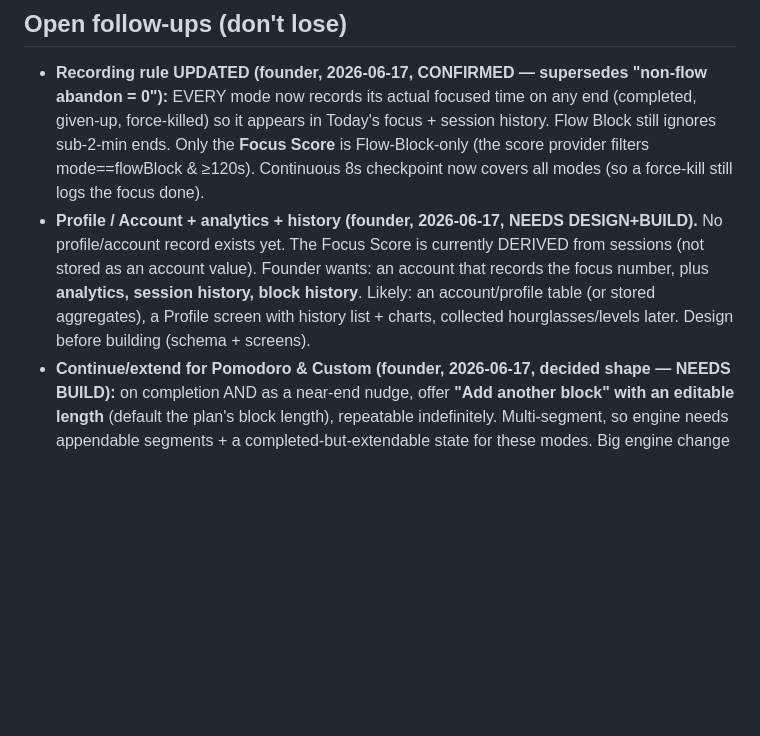
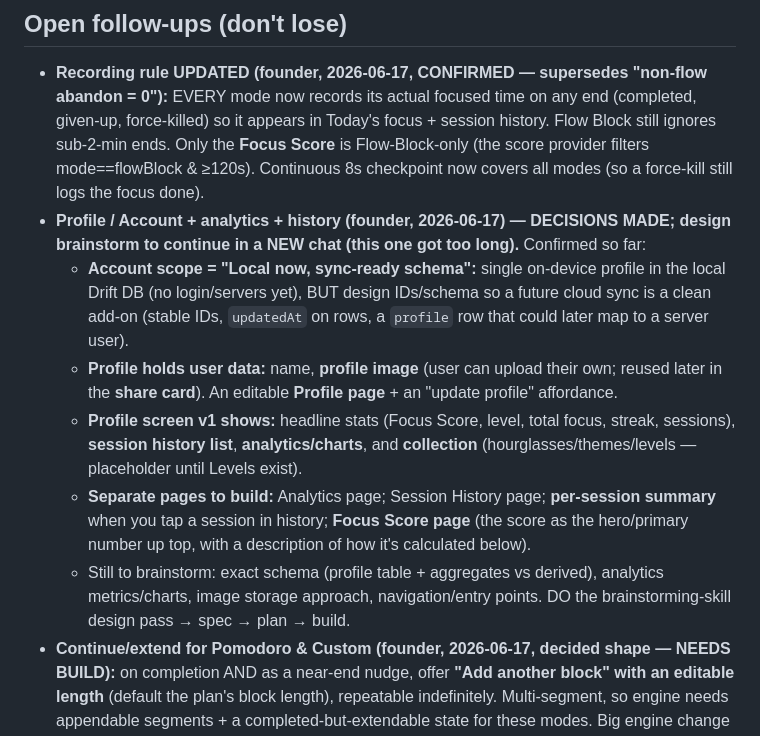
Before and after one commit to trilumos/hourglass, a Markdown page: docs/project-context.md, the part around the change. GitHub-like rendering; blank space fills up the shorter version.

Commit message:
docs: record Profile/Account decisions + handoff for new chat
- project-context.md: Profile/Account design decisions (local-now sync-ready
  schema; name + uploadable image; profile/analytics/history/focus-score pages).
- .remember/remember.md: full handoff (state, roadmap, locked rules, build steps)
  so the Profile design brainstorm can continue in a fresh chat.

Co-Authored-By: Claude Opus 4.8 (1M context) <noreply@anthropic.com>

```diff
--- a/docs/project-context.md
+++ b/docs/project-context.md
@@ -92,7 +92,13 @@ Note: v1 needs **no special permissions** (sessions run foreground; protect-the-
 
 ## Open follow-ups (don't lose)
 - **Recording rule UPDATED (founder, 2026-06-17, CONFIRMED — supersedes "non-flow abandon = 0"):** EVERY mode now records its actual focused time on any end (completed, given-up, force-killed) so it appears in Today's focus + session history. Flow Block still ignores sub-2-min ends. Only the **Focus Score** is Flow-Block-only (the score provider filters mode==flowBlock & ≥120s). Continuous 8s checkpoint now covers all modes (so a force-kill still logs the focus done).
-- **Profile / Account + analytics + history (founder, 2026-06-17, NEEDS DESIGN+BUILD).** No profile/account record exists yet. The Focus Score is currently DERIVED from sessions (not stored as an account value). Founder wants: an account that records the focus number, plus **analytics, session history, block history**. Likely: an account/profile table (or stored aggregates), a Profile screen with history list + charts, collected hourglasses/levels later. Design before building (schema + screens).
+- **Profile / Account + analytics + history (founder, 2026-06-17) — DECISIONS MADE; design brainstorm to continue in a NEW chat (this one got too long).**
+  Confirmed so far:
+  - **Account scope = "Local now, sync-ready schema":** single on-device profile in the local Drift DB (no login/servers yet), BUT design IDs/schema so a future cloud sync is a clean add-on (stable IDs, `updatedAt` on rows, a `profile` row that could later map to a server user).
+  - **Profile holds user data:** name, **profile image** (user can upload their own; reused later in the **share card**). An editable **Profile page** + an "update profile" affordance.
+  - **Profile screen v1 shows:** headline stats (Focus Score, level, total focus, streak, sessions), **session history list**, **analytics/charts**, and **collection** (hourglasses/themes/levels — placeholder until Levels exist).
+  - **Separate pages to build:** Analytics page; Session History page; **per-session summary** when you tap a session in history; **Focus Score page** (the score as the hero/primary number up top, with a description of how it's calculated below).
+  - Still to brainstorm: exact schema (profile table + aggregates vs derived), analytics metrics/charts, image storage approach, navigation/entry points. DO the brainstorming-skill design pass → spec → plan → build.
 - **Continue/extend for Pomodoro & Custom (founder, 2026-06-17, decided shape — NEEDS BUILD):** on completion AND as a near-end nudge, offer **"Add another block" with an editable length** (default the plan's block length), repeatable indefinitely. Multi-segment, so engine needs appendable segments + a completed-but-extendable state for these modes. Big engine change — build carefully next. Add a continue option on completion for these modes too — but WITH config: extend by a specific amount, repeat the current configuration again, or a "+5"-style quick increment (like other apps). Flow Block already has Keep going (drain same block again) + the "don't stop" endless toggle + the "Run until I end" setting. Pomodoro/Custom are multi-segment so "continue" is more involved (repeat the whole plan? add one more block? add a flat extension?). Design before building.
 - **Monetization / paywall brainstorm (founder, 2026-06-16).** Decide what sits behind a paywall and how the app earns **good revenue without feeling like a cheap money-grab**. Must respect the calm/premium brand + no-dark-patterns stance. Consider: free core focus loop vs. premium (advanced stats, extra themes/soundscapes, PC/web blocking, cloud sync, the lottery/collectibles cosmetics), one-time vs. subscription, ethical cosmetic gacha (earned not paid), festival/seasonal theme drops. Brainstorm properly (use brainstorming flow) before deciding.
 - **Brainstorm enhancing FLOW BLOCK (founder, 2026-06-16)** so it's genuinely the mode people choose *over* Pomodoro/Custom (even with all their features) — the signature, differentiated method. Do this after the Pomodoro/Custom multi-segment engine is built. Ideas to explore: stamina progression made tangible, the Struggle→Flow framing, adaptive suggestions, streaks/grow-the-hourglass, "protect the block", etc.
```
